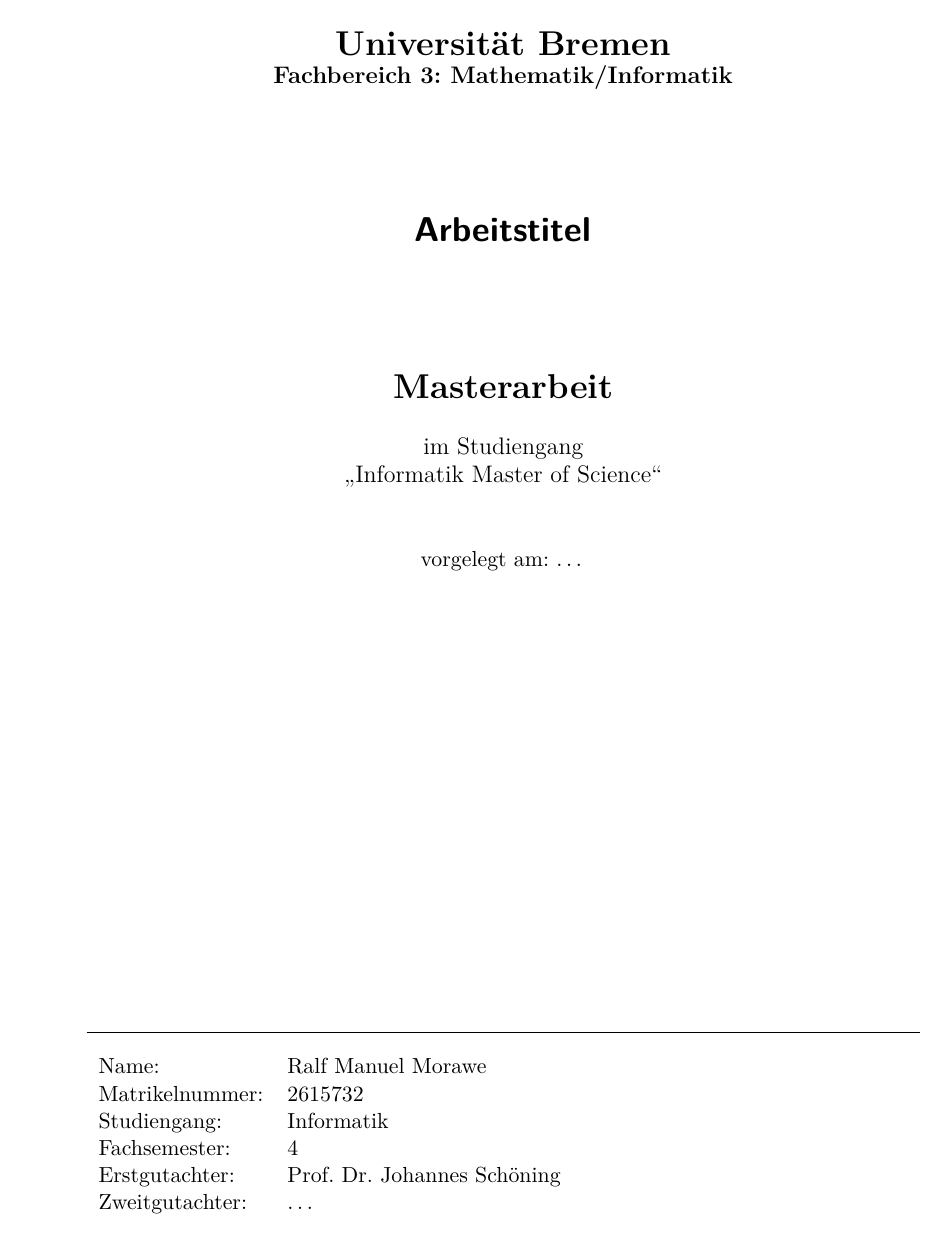
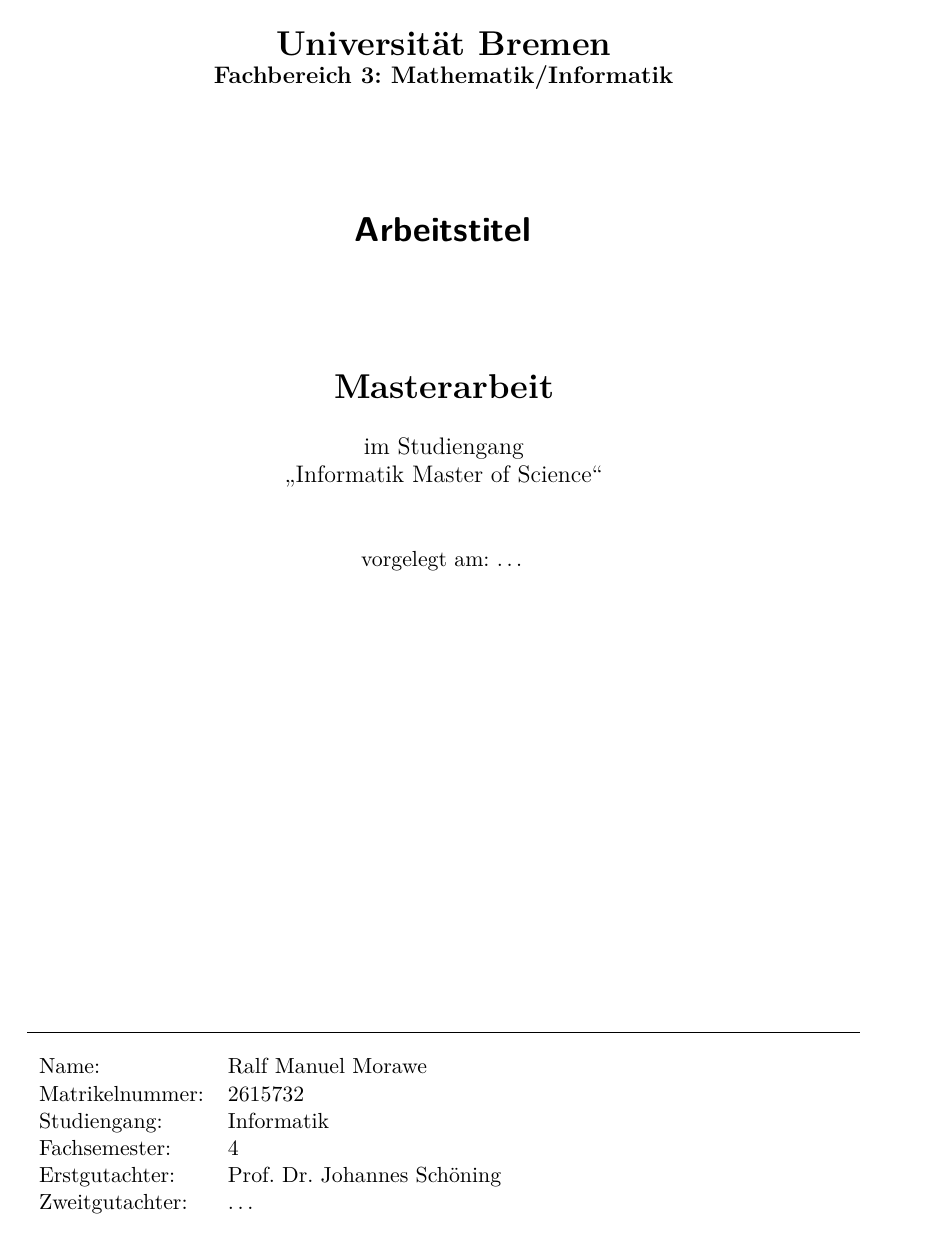
Before and after one commit to Mowalle/master-thesis, a LaTeX thesis (thesis/morawe_ralf_masterthesis.tex): page 1 of 6 before the commit and page 1 of 13 after it. Compiled offline with pdfLaTeX.

Commit message:
Change base formatting of thesis to twopage

```diff
--- a/thesis/morawe_ralf_masterthesis.tex
+++ b/thesis/morawe_ralf_masterthesis.tex
@@ -1,4 +1,12 @@
-\documentclass{scrreprt}
+\documentclass[
+	draft=false,
+	paper=a4,
+	fontsize=11pt,
+	twoside=true,
+]{scrreprt}
+\usepackage[headsepline]{scrlayer-scrpage}
+\pagestyle{scrheadings}
+\automark[section]{chapter}
 
 \usepackage[british, ngerman]{babel}
 
@@ -30,7 +38,7 @@
 ]{biblatex}
 \addbibresource{references.bib}
 
-\includeonly{titlepage, declaration_of_originality, thanks, abstract}
+%\includeonly{titlepage, declaration_of_originality, thanks, abstract}
 
 \begin{document}
 
```
